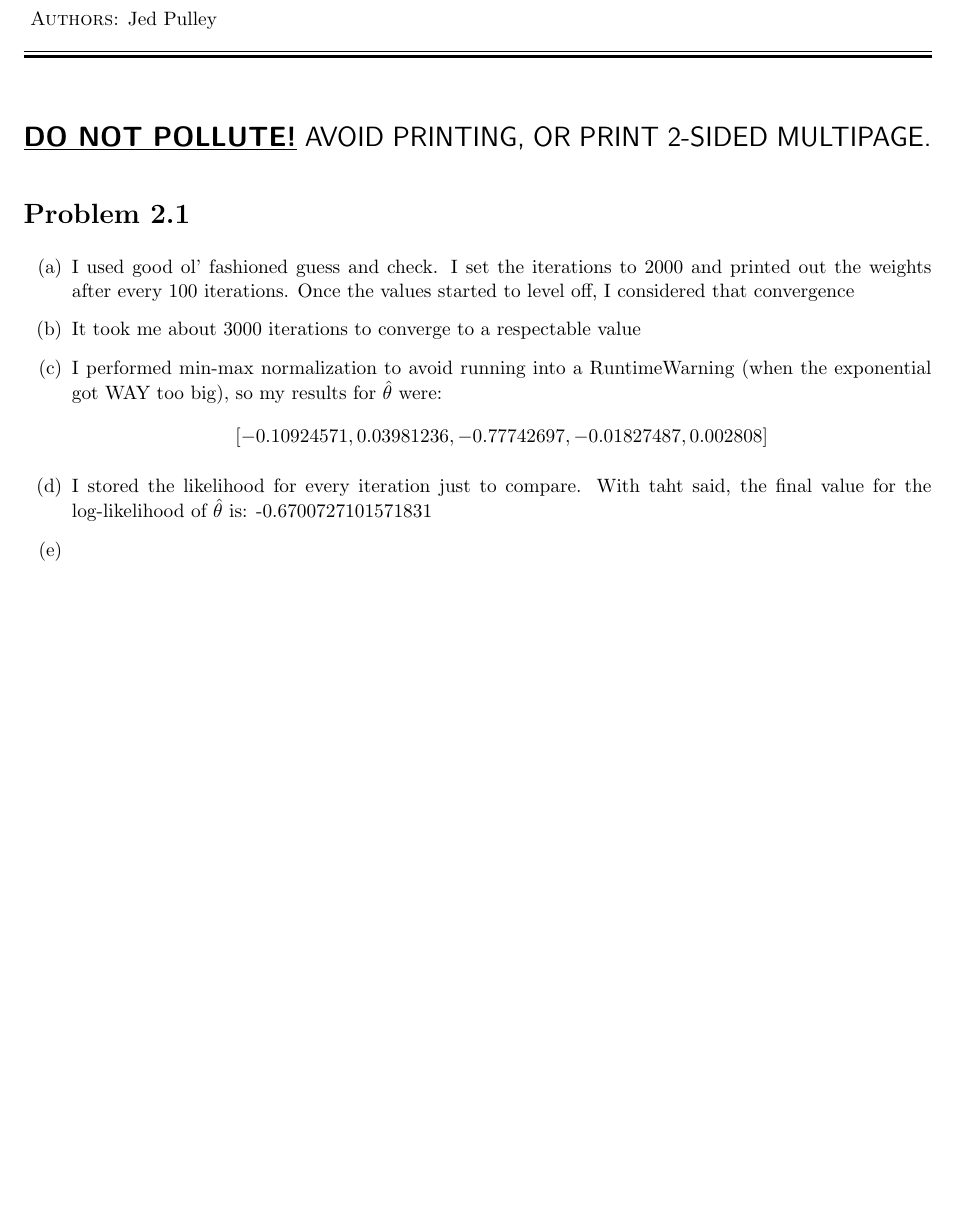
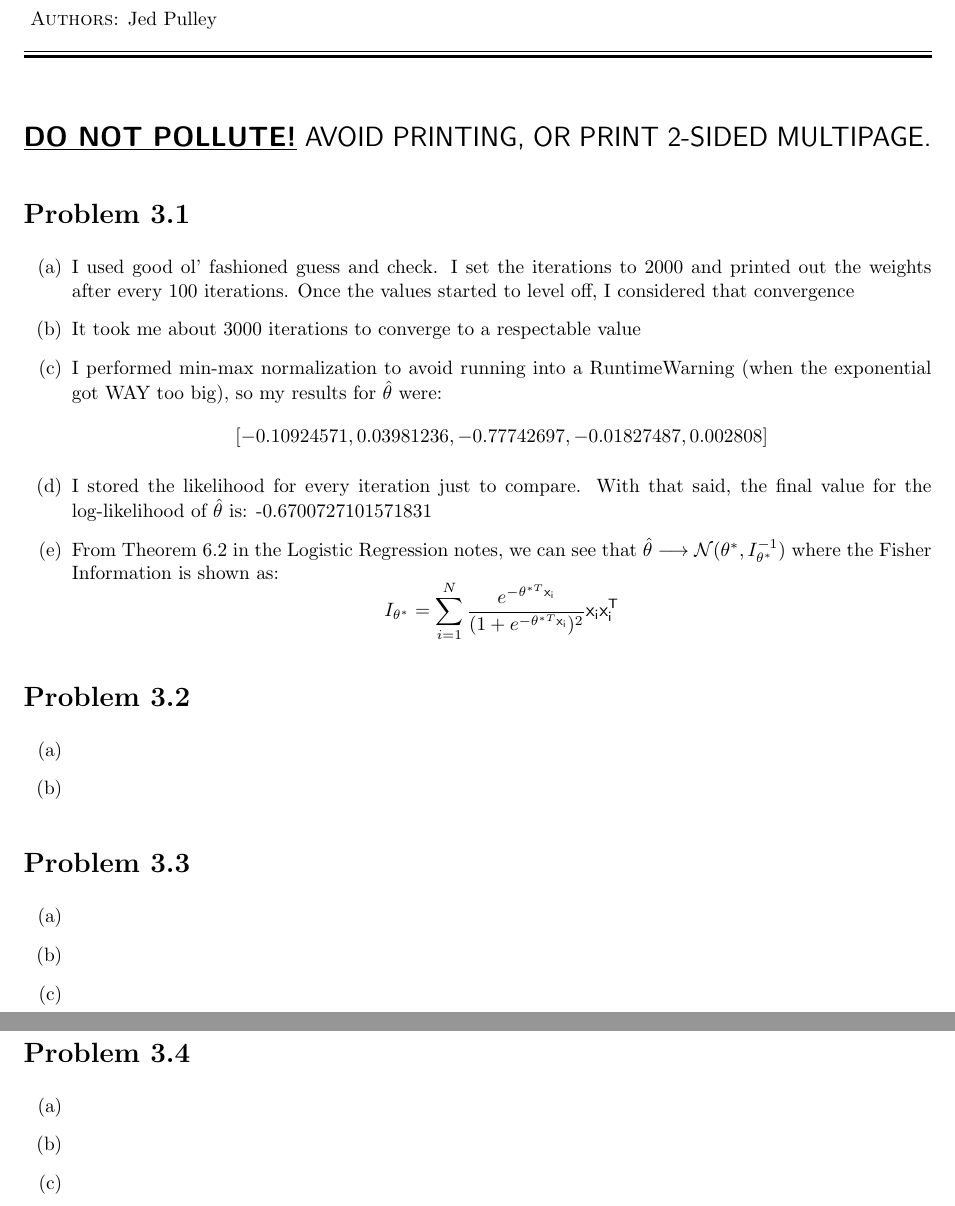
Before and after one commit to CardboardKungfu/ECE760, a LaTeX problem sheet (HW3/hw3.tex): part of the page before the commit and two parts of pages 1 and 2 of 2 after it, the two joined at a grey line, cut so that both start at the same text, the shorter picture padded with empty space. Compiled offline with pdfLaTeX.

Commit message:
Added 3.2 - 3.4

```diff
--- a/HW3/hw3.tex
+++ b/HW3/hw3.tex
@@ -69,13 +69,32 @@
 {\Large {\sf \underline{\textbf{DO NOT POLLUTE!}} AVOID PRINTING, OR PRINT 2-SIDED MULTIPAGE.}}
 \end{center}
 
-\section*{Problem 2.1}
-
+\section*{Problem 3.1}
 \begin{enumerate}[label=(\alph*)]
   \item I used good ol' fashioned guess and check. I set the iterations to 2000 and printed out the weights after every 100 iterations. Once the values started to level off, I considered that convergence
   \item It took me about 3000 iterations to converge to a respectable value
   \item I performed min-max normalization to avoid running into a RuntimeWarning (when the exponential got WAY too big), so my results for $\hat{\theta}$ were: \[[-0.10924571, 0.03981236, -0.77742697, -0.01827487, 0.002808]\]
-  \item I stored the likelihood for every iteration just to compare. With taht said, the final value for the log-likelihood of $\hat{\theta}$ is: -0.6700727101571831
+  \item I stored the likelihood for every iteration just to compare. With that said, the final value for the log-likelihood of $\hat{\theta}$ is: -0.6700727101571831
+  \item From Theorem 6.2 in the Logistic Regression notes, we can see that $\hat{\theta} \longrightarrow  \mathcal{N}(\theta^*, I^{-1}_{\theta^*})$ where the Fisher Information is shown as: \[I_{\theta^*} = \sum_{i=1}^{N}\frac{e^{-\theta^{*T}\sf{x}_i}}{(1 + e^{-\theta^{*T}\sf{x}_i})^2}\sf{x}_i\sf{x}^T_i\]
+\end{enumerate}
+
+\section*{Problem 3.2}
+\begin{enumerate}[label=(\alph*)]
+  \item
+  \item
+\end{enumerate}
+
+\section*{Problem 3.3}
+\begin{enumerate}[label=(\alph*)]
+  \item
+  \item
+  \item
+\end{enumerate}
+
+\section*{Problem 3.4}
+\begin{enumerate}[label=(\alph*)]
+  \item
+  \item
   \item
 \end{enumerate}
 
```
Also changed, not shown: HW3/hw3.pdf.
